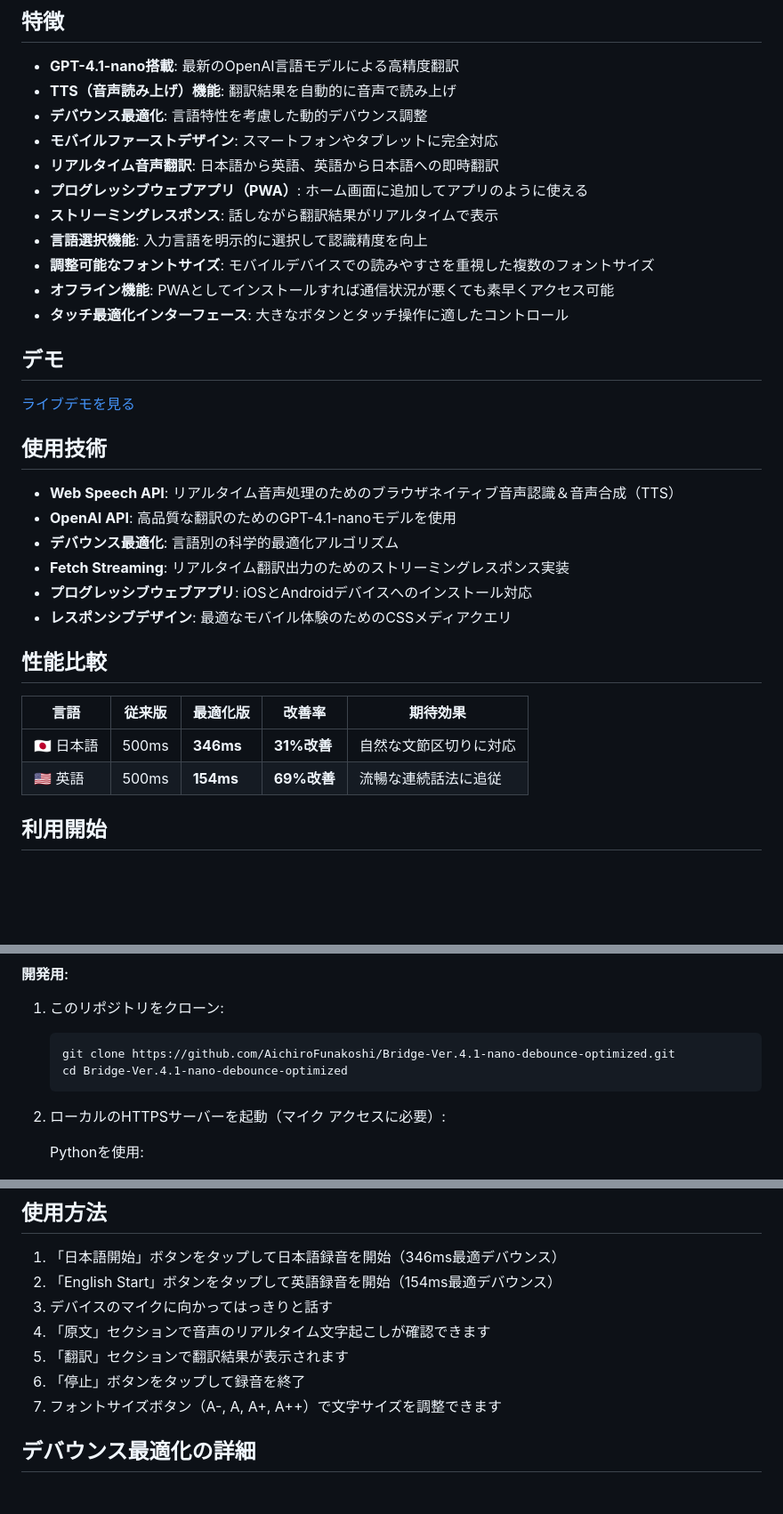
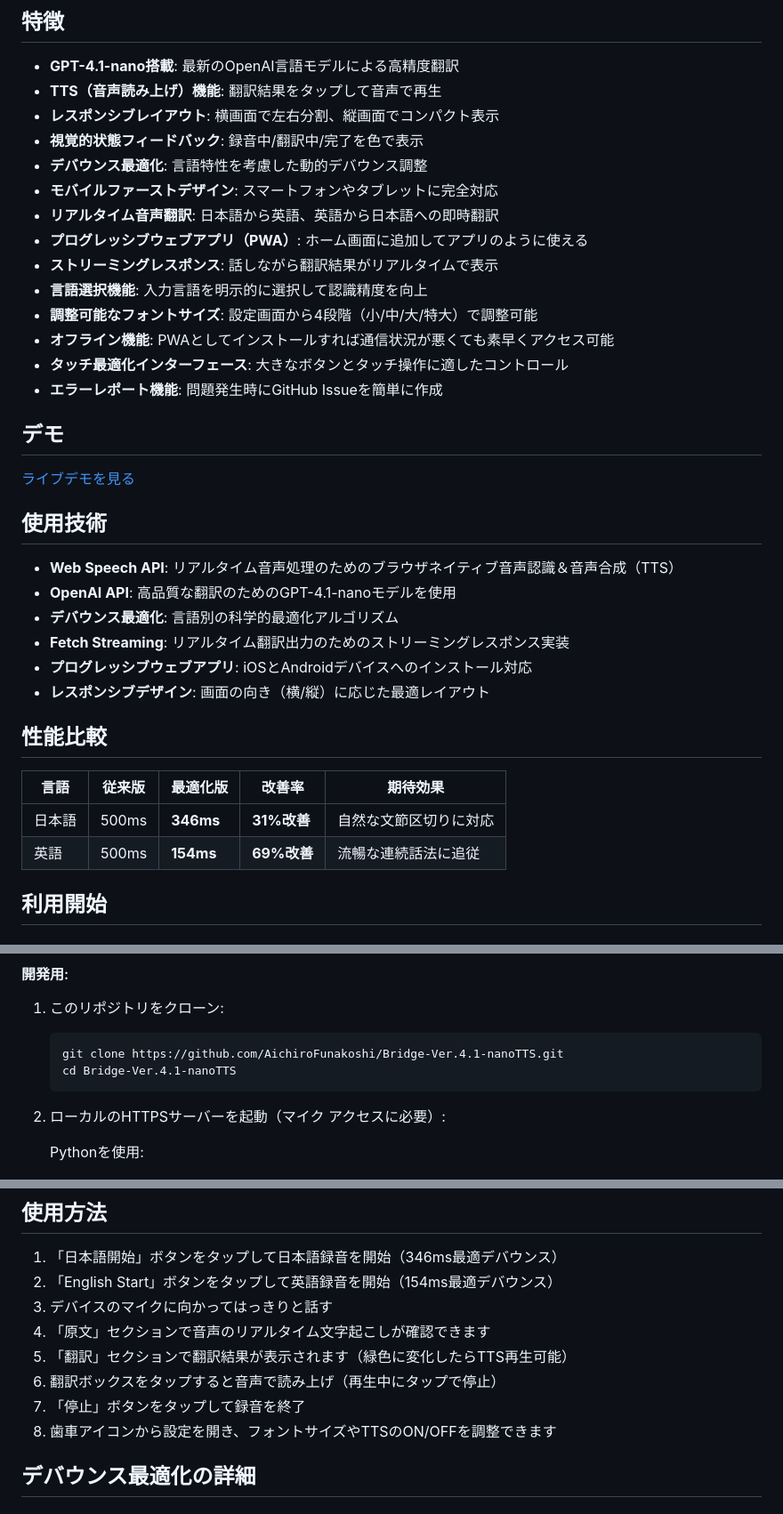
Before and after one commit to AichiroFunakoshi/Bridge-Ver.4.1-nanoTTS, a Markdown page: README.md, 3 parts joined by grey strips. Shown at 89% size. Drawn GitHub-style; blank space fills up the shorter version.

````diff
--- a/README.md
+++ b/README.md
@@ -31,16 +55,19 @@
 ## 特徴
 
 - **GPT-4.1-nano搭載**: 最新のOpenAI言語モデルによる高精度翻訳
-- **TTS（音声読み上げ）機能**: 翻訳結果を自動的に音声で読み上げ
+- **TTS（音声読み上げ）機能**: 翻訳結果をタップして音声で再生
+- **レスポンシブレイアウト**: 横画面で左右分割、縦画面でコンパクト表示
+- **視覚的状態フィードバック**: 録音中/翻訳中/完了を色で表示
 - **デバウンス最適化**: 言語特性を考慮した動的デバウンス調整
 - **モバイルファーストデザイン**: スマートフォンやタブレットに完全対応
 - **リアルタイム音声翻訳**: 日本語から英語、英語から日本語への即時翻訳
 - **プログレッシブウェブアプリ（PWA）**: ホーム画面に追加してアプリのように使える
 - **ストリーミングレスポンス**: 話しながら翻訳結果がリアルタイムで表示
 - **言語選択機能**: 入力言語を明示的に選択して認識精度を向上
-- **調整可能なフォントサイズ**: モバイルデバイスでの読みやすさを重視した複数のフォントサイズ
+- **調整可能なフォントサイズ**: 設定画面から4段階（小/中/大/特大）で調整可能
 - **オフライン機能**: PWAとしてインストールすれば通信状況が悪くても素早くアクセス可能
 - **タッチ最適化インターフェース**: 大きなボタンとタッチ操作に適したコントロール
+- **エラーレポート機能**: 問題発生時にGitHub Issueを簡単に作成
 
 ## デモ
 
@@ -53,14 +80,14 @@
 - **デバウンス最適化**: 言語別の科学的最適化アルゴリズム
 - **Fetch Streaming**: リアルタイム翻訳出力のためのストリーミングレスポンス実装
 - **プログレッシブウェブアプリ**: iOSとAndroidデバイスへのインストール対応
-- **レスポンシブデザイン**: 最適なモバイル体験のためのCSSメディアクエリ
+- **レスポンシブデザイン**: 画面の向き（横/縦）に応じた最適レイアウト
 
 ## 性能比較
 
 | 言語 | 従来版 | 最適化版 | 改善率 | 期待効果 |
 |------|--------|----------|--------|----------|
-| 🇯🇵 日本語 | 500ms | **346ms** | **31%改善** | 自然な文節区切りに対応 |
-| 🇺🇸 英語 | 500ms | **154ms** | **69%改善** | 流暢な連続話法に追従 |
+| 日本語 | 500ms | **346ms** | **31%改善** | 自然な文節区切りに対応 |
+| 英語 | 500ms | **154ms** | **69%改善** | 流暢な連続話法に追従 |
 
 ## 利用開始
 
@@ -81,8 +108,8 @@
 
 1. このリポジトリをクローン:
    ```bash
-   git clone https://github.com/AichiroFunakoshi/Bridge-Ver.4.1-nano-debounce-optimized.git
-   cd Bridge-Ver.4.1-nano-debounce-optimized
+   git clone https://github.com/AichiroFunakoshi/Bridge-Ver.4.1-nanoTTS.git
+   cd Bridge-Ver.4.1-nanoTTS
    ```
 
 2. ローカルのHTTPSサーバーを起動（マイク アクセスに必要）:
@@ -119,9 +146,10 @@
 2. 「English Start」ボタンをタップして英語録音を開始（154ms最適デバウンス）
 3. デバイスのマイクに向かってはっきりと話す
 4. 「原文」セクションで音声のリアルタイム文字起こしが確認できます
-5. 「翻訳」セクションで翻訳結果が表示されます
-6. 「停止」ボタンをタップして録音を終了
-7. フォントサイズボタン（A-, A, A+, A++）で文字サイズを調整できます
+5. 「翻訳」セクションで翻訳結果が表示されます（緑色に変化したらTTS再生可能）
+6. 翻訳ボックスをタップすると音声で読み上げ（再生中にタップで停止）
+7. 「停止」ボタンをタップして録音を終了
+8. 歯車アイコンから設定を開き、フォントサイズやTTSのON/OFFを調整できます
 
 ## デバウンス最適化の詳細
 
````
Also changed, not shown: other parts of README.md (+47 -14 lines).
